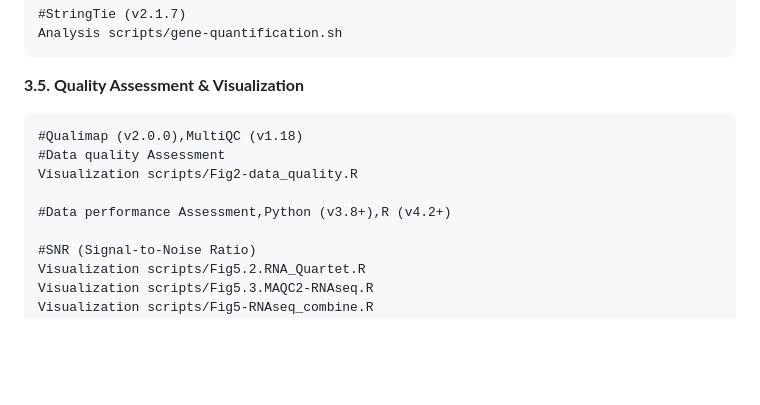
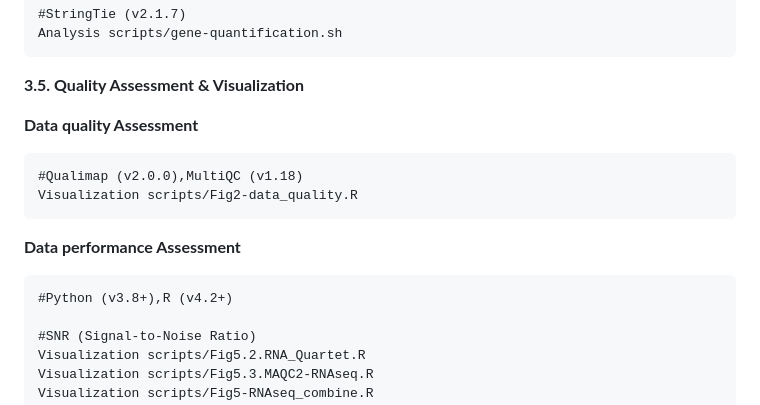
Before and after one commit to duanshumeng/Q40_DNA_RNA, a Markdown page: README.md, the part around the change. GitHub-like rendering; blank space fills up the shorter version.

````diff
--- a/README.md
+++ b/README.md
@@ -58,12 +58,15 @@ Analysis scripts/gene-quantification.sh
 ```
 
 **3.5. Quality Assessment & Visualization**
+
+**Data quality Assessment**
 ```
 #Qualimap (v2.0.0),MultiQC (v1.18)
-#Data quality Assessment
 Visualization scripts/Fig2-data_quality.R
-
-#Data performance Assessment,Python (v3.8+),R (v4.2+)
+```
+**Data performance Assessment**
+```
+#Python (v3.8+),R (v4.2+)
 
 #SNR (Signal-to-Noise Ratio)
 Visualization scripts/Fig5.2.RNA_Quartet.R
````
